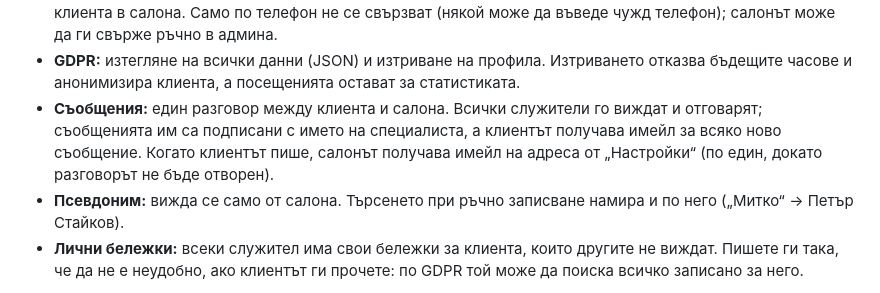
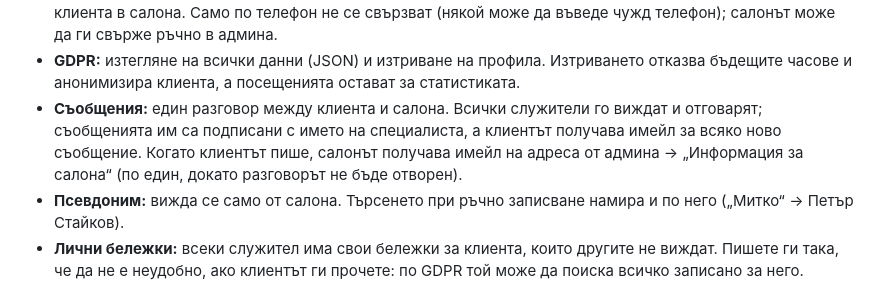
Before and after one commit to Dimitrandir/Polli, a Markdown page: README.md, the part around the change. Rendered like a GitHub page.

Commit message:
README: the salon's email is set in the admin
Co-Authored-By: Claude Opus 5.5 (1M context) <noreply@anthropic.com>
Claude-Session: https://claude.ai/code/session_01BYD3zoWZBS2Dntea5ytY34

```diff
--- a/README.md
+++ b/README.md
@@ -113,7 +113,7 @@ POST /api/availability/
   клиента, а посещенията остават за статистиката.
 - **Съобщения:** един разговор между клиента и салона. Всички служители го виждат и отговарят; съобщенията им са
   подписани с името на специалиста, а клиентът получава имейл за всяко ново съобщение. Когато клиентът пише, салонът
-  получава имейл на адреса от „Настройки“ (по един, докато разговорът не бъде отворен).
+  получава имейл на адреса от админа → „Информация за салона“ (по един, докато разговорът не бъде отворен).
 - **Псевдоним:** вижда се само от салона. Търсенето при ръчно записване намира и по него („Митко“ → Петър Стайков).
 - **Лични бележки:** всеки служител има свои бележки за клиента, които другите не виждат. Пишете ги така, че да не е
   неудобно, ако клиентът ги прочете: по GDPR той може да поиска всичко записано за него.
```
